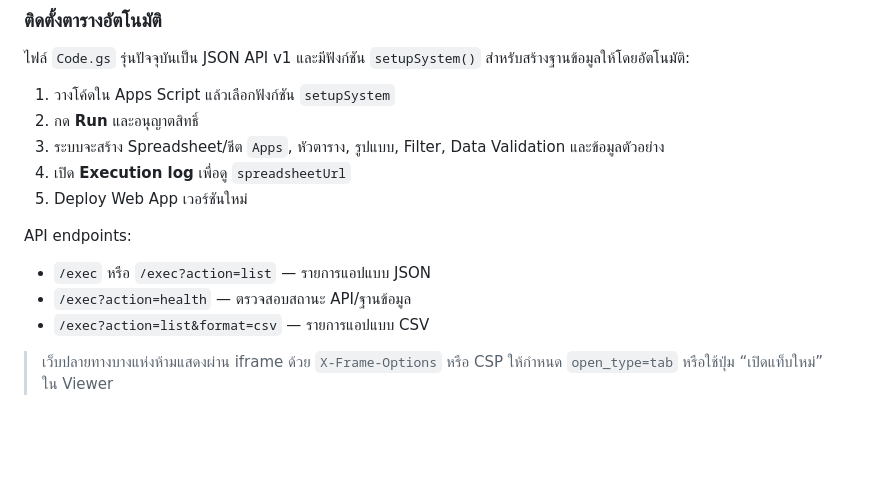
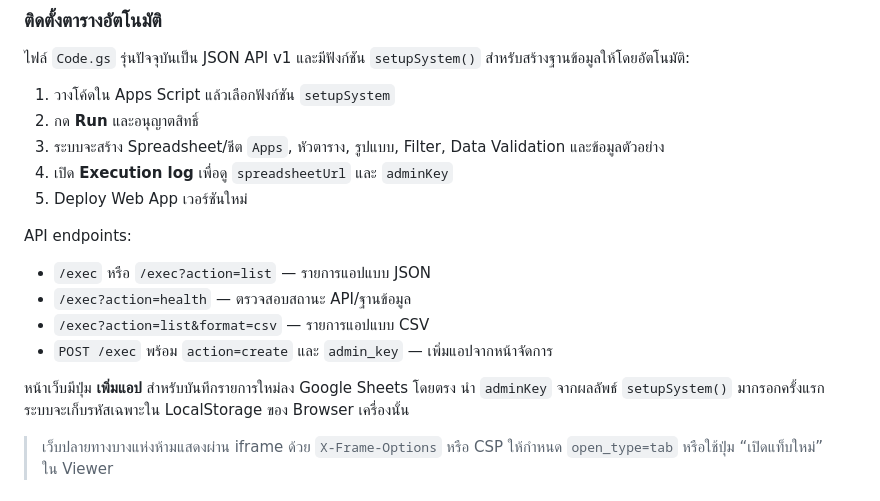
Before and after one commit to aodxx/Centralized-App-Hub, a Markdown page: README.md, the part around the change. GitHub-like rendering; blank space fills up the shorter version.

Commit message:
Add modern app management UI to README.md

```diff
--- a/README.md
+++ b/README.md
@@ -46,7 +46,7 @@ centralized-app-hub/
 1. วางโค้ดใน Apps Script แล้วเลือกฟังก์ชัน `setupSystem`
 2. กด **Run** และอนุญาตสิทธิ์
 3. ระบบจะสร้าง Spreadsheet/ชีต `Apps`, หัวตาราง, รูปแบบ, Filter, Data Validation และข้อมูลตัวอย่าง
-4. เปิด **Execution log** เพื่อดู `spreadsheetUrl`
+4. เปิด **Execution log** เพื่อดู `spreadsheetUrl` และ `adminKey`
 5. Deploy Web App เวอร์ชันใหม่
 
 API endpoints:
@@ -54,6 +54,9 @@ API endpoints:
 - `/exec` หรือ `/exec?action=list` — รายการแอปแบบ JSON
 - `/exec?action=health` — ตรวจสอบสถานะ API/ฐานข้อมูล
 - `/exec?action=list&format=csv` — รายการแอปแบบ CSV
+- `POST /exec` พร้อม `action=create` และ `admin_key` — เพิ่มแอปจากหน้าจัดการ
+
+หน้าเว็บมีปุ่ม **เพิ่มแอป** สำหรับบันทึกรายการใหม่ลง Google Sheets โดยตรง นำ `adminKey` จากผลลัพธ์ `setupSystem()` มากรอกครั้งแรก ระบบจะเก็บรหัสเฉพาะใน LocalStorage ของ Browser เครื่องนั้น
 
 > เว็บปลายทางบางแห่งห้ามแสดงผ่าน iframe ด้วย `X-Frame-Options` หรือ CSP ให้กำหนด `open_type=tab` หรือใช้ปุ่ม “เปิดแท็บใหม่” ใน Viewer
 
```
